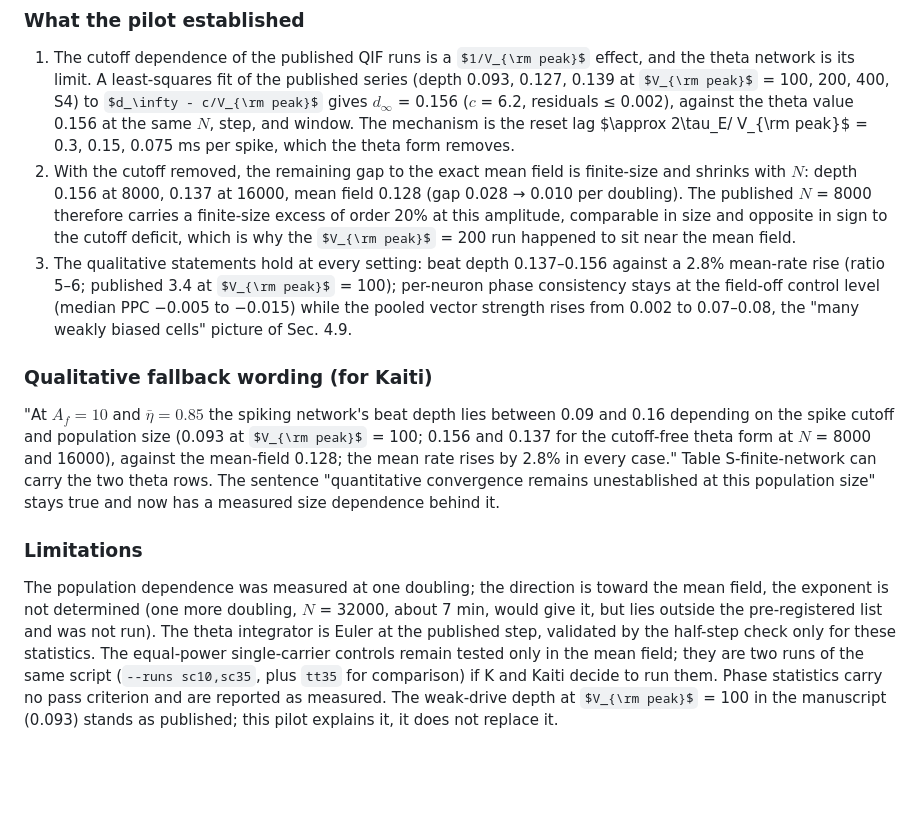
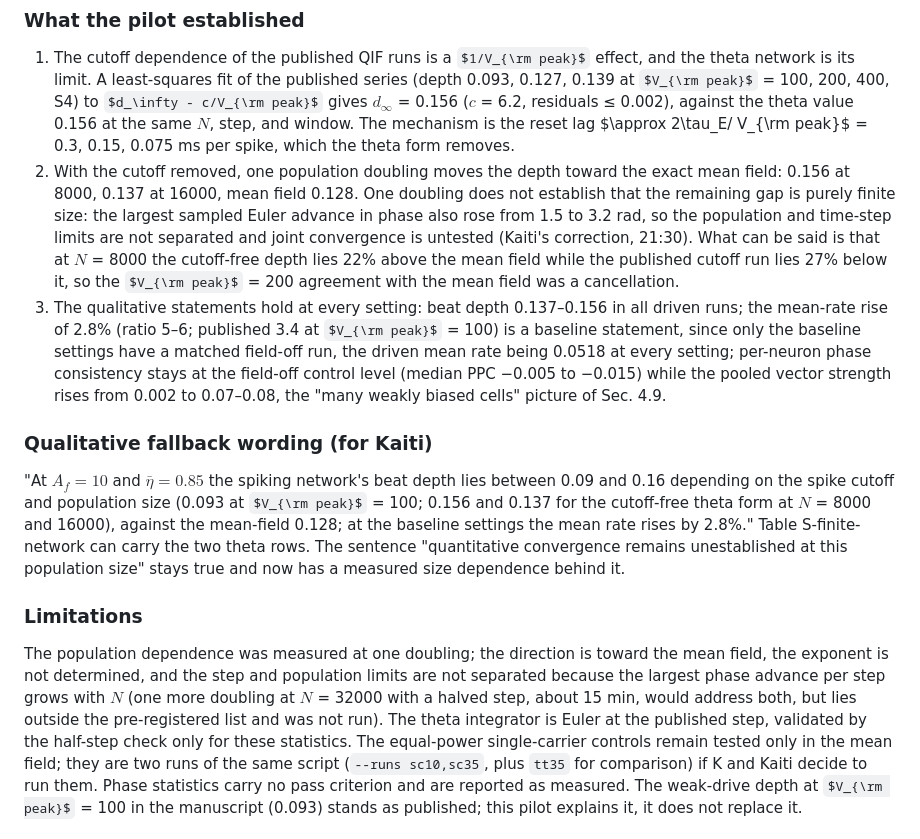
Before and after one commit to giulioruffini/TI-demodulation-paper, a Markdown page: notes/2026-10-24_klaus/deliverables.md, the part around the change. Drawn GitHub-style; some formulas as TeX source; blank space fills up the shorter version.

Commit message:
Klaus: deliverables record corrected per Kaiti (finite-size claim, 2.8% scope)
One population doubling does not establish a purely finite-size gap; the
largest phase advance per step grows with N, so joint convergence is
untested. The 2.8% rate rise is a baseline-only statement.

Co-Authored-By: Claude Fable 5.1 <noreply@anthropic.com>

```diff
--- a/notes/2026-10-24_klaus/deliverables.md
+++ b/notes/2026-10-24_klaus/deliverables.md
@@ -136,35 +136,42 @@ was adjusted at any point. Mean-field agreement was not a target.
    ($c$ = 6.2, residuals ≤ 0.002), against the theta value 0.156 at the same
    $N$, step, and window. The mechanism is the reset lag $\approx 2\tau_E/
    V_{\rm peak}$ = 0.3, 0.15, 0.075 ms per spike, which the theta form removes.
-2. With the cutoff removed, the remaining gap to the exact mean field is
-   finite-size and shrinks with $N$: depth 0.156 at 8000, 0.137 at 16000,
-   mean field 0.128 (gap 0.028 → 0.010 per doubling). The published $N$ = 8000
-   therefore carries a finite-size excess of order 20% at this amplitude,
-   comparable in size and opposite in sign to the cutoff deficit, which is why
-   the $V_{\rm peak}$ = 200 run happened to sit near the mean field.
+2. With the cutoff removed, one population doubling moves the depth toward
+   the exact mean field: 0.156 at 8000, 0.137 at 16000, mean field 0.128.
+   One doubling does not establish that the remaining gap is purely finite
+   size: the largest sampled Euler advance in phase also rose from 1.5 to
+   3.2 rad, so the population and time-step limits are not separated and
+   joint convergence is untested (Kaiti's correction, 21:30). What can be
+   said is that at $N$ = 8000 the cutoff-free depth lies 22% above the mean
+   field while the published cutoff run lies 27% below it, so the
+   $V_{\rm peak}$ = 200 agreement with the mean field was a cancellation.
 3. The qualitative statements hold at every setting: beat depth 0.137–0.156
-   against a 2.8% mean-rate rise (ratio 5–6; published 3.4 at
-   $V_{\rm peak}$ = 100); per-neuron phase consistency stays at the field-off
-   control level (median PPC −0.005 to −0.015) while the pooled vector strength
-   rises from 0.002 to 0.07–0.08, the "many weakly biased cells" picture of
-   Sec. 4.9.
+   in all driven runs; the mean-rate rise of 2.8% (ratio 5–6; published 3.4
+   at $V_{\rm peak}$ = 100) is a baseline statement, since only the baseline
+   settings have a matched field-off run, the driven mean rate being 0.0518
+   at every setting; per-neuron phase consistency stays at the field-off
+   control level (median PPC −0.005 to −0.015) while the pooled vector
+   strength rises from 0.002 to 0.07–0.08, the "many weakly biased cells"
+   picture of Sec. 4.9.
 
 ### Qualitative fallback wording (for Kaiti)
 
 "At $A_f = 10$ and $\bar\eta = 0.85$ the spiking network's beat depth lies
 between 0.09 and 0.16 depending on the spike cutoff and population size
 (0.093 at $V_{\rm peak}$ = 100; 0.156 and 0.137 for the cutoff-free theta
-form at $N$ = 8000 and 16000), against the mean-field 0.128; the mean rate
-rises by 2.8% in every case." Table S-finite-network can carry the two theta
-rows. The sentence "quantitative convergence remains unestablished at this
+form at $N$ = 8000 and 16000), against the mean-field 0.128; at the baseline
+settings the mean rate rises by 2.8%." Table S-finite-network can carry the
+two theta rows. The sentence "quantitative convergence remains unestablished at this
 population size" stays true and now has a measured size dependence behind it.
 
 ### Limitations
 
 The population dependence was measured at one doubling; the direction is
-toward the mean field, the exponent is not determined (one more doubling,
-$N$ = 32000, about 7 min, would give it, but lies outside the pre-registered
-list and was not run). The theta integrator is Euler at the published step,
+toward the mean field, the exponent is not determined, and the step and
+population limits are not separated because the largest phase advance per
+step grows with $N$ (one more doubling at $N$ = 32000 with a halved step,
+about 15 min, would address both, but lies outside the pre-registered list
+and was not run). The theta integrator is Euler at the published step,
 validated by the half-step check only for these statistics. The equal-power
 single-carrier controls remain tested only in the mean field; they are two
 runs of the same script (`--runs sc10,sc35`, plus `tt35` for comparison) if
```
